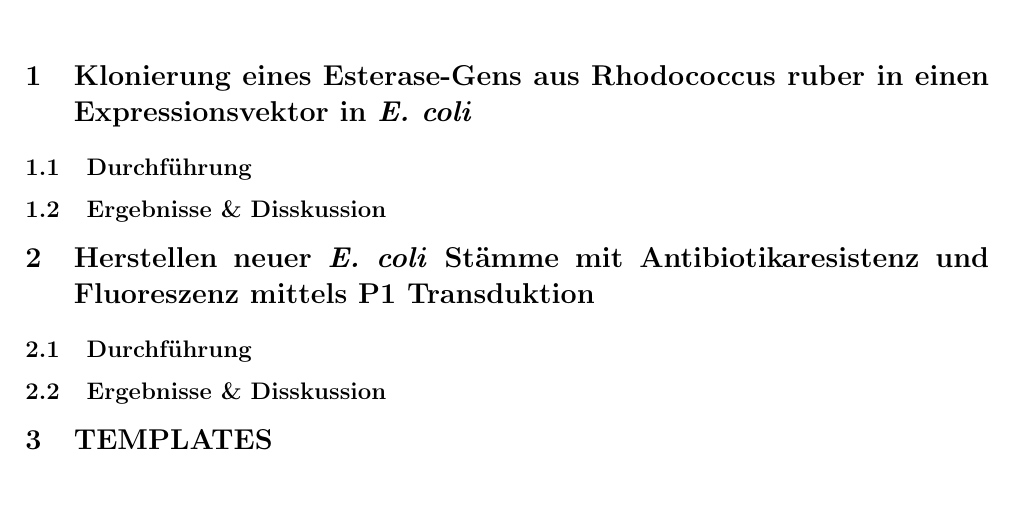
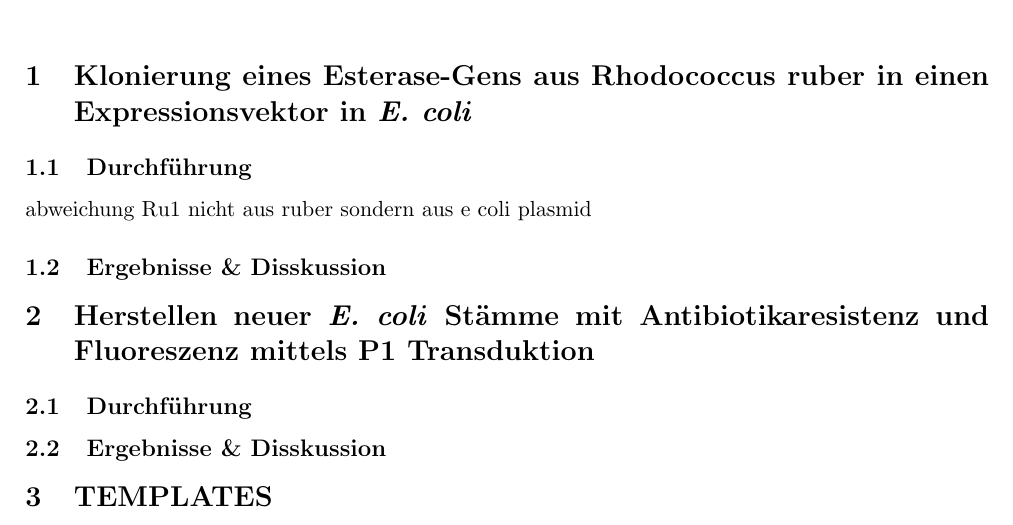
Before and after one commit to someone2048/2025-molbio2-protokoll, a LaTeX document (protokoll.tex): part of page 1 of 2, cut so that both start at the same text. Compiled offline with pdfLaTeX.

Commit message:
2024-03-25

```diff
--- a/protokoll.tex
+++ b/protokoll.tex
@@ -38,6 +38,7 @@ Sommersemester 2025}
 
 \section{Klonierung eines Esterase-Gens aus Rhodococcus ruber in einen Expressionsvektor in \ecoli}
 \subsection{Durchführung}
+abweichung Ru1 nicht aus ruber sondern aus e coli plasmid
 \subsection{Ergebnisse \& Disskussion}
 
 
```
Also changed, not shown: Mol601_Skriptum_2025.pdf (added), protokoll.pdf (added), 5 other files.
